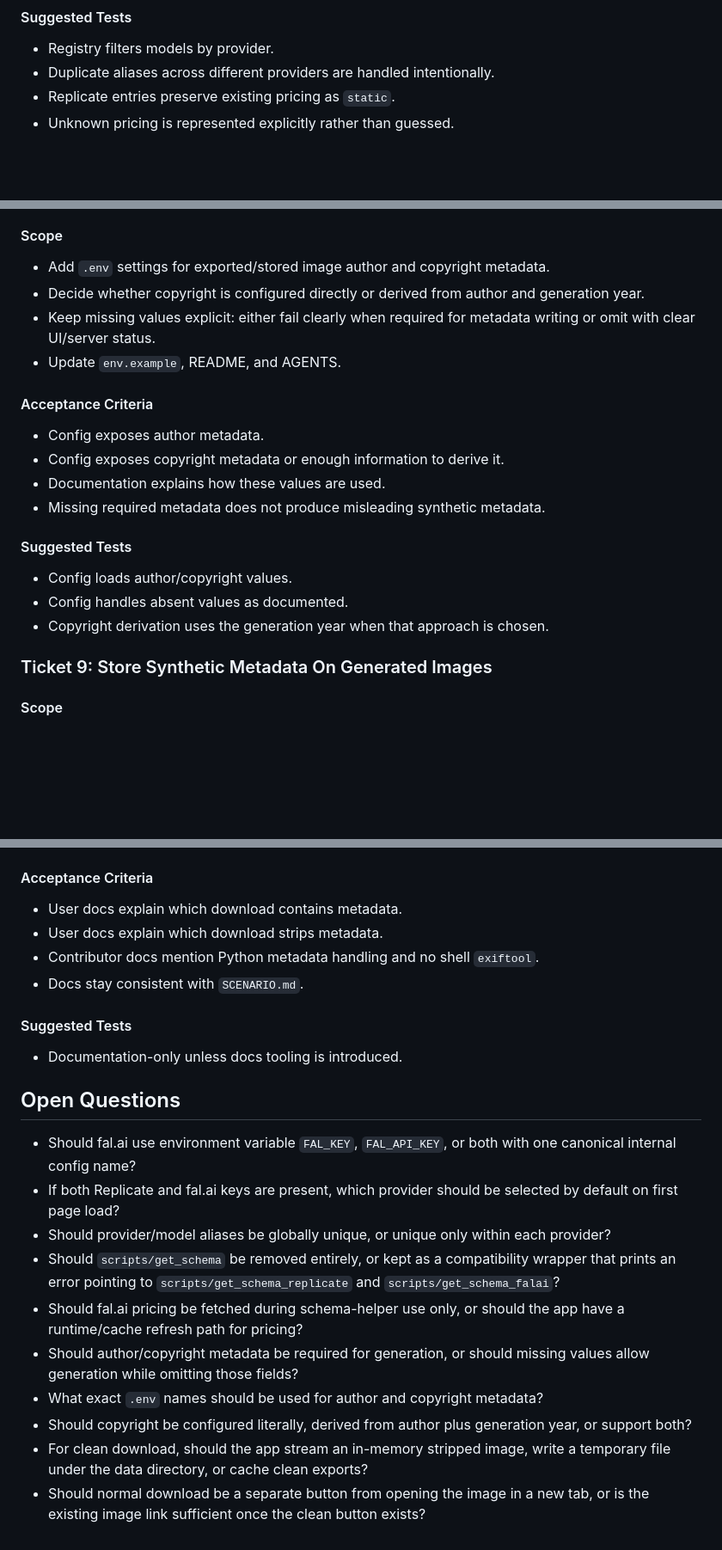
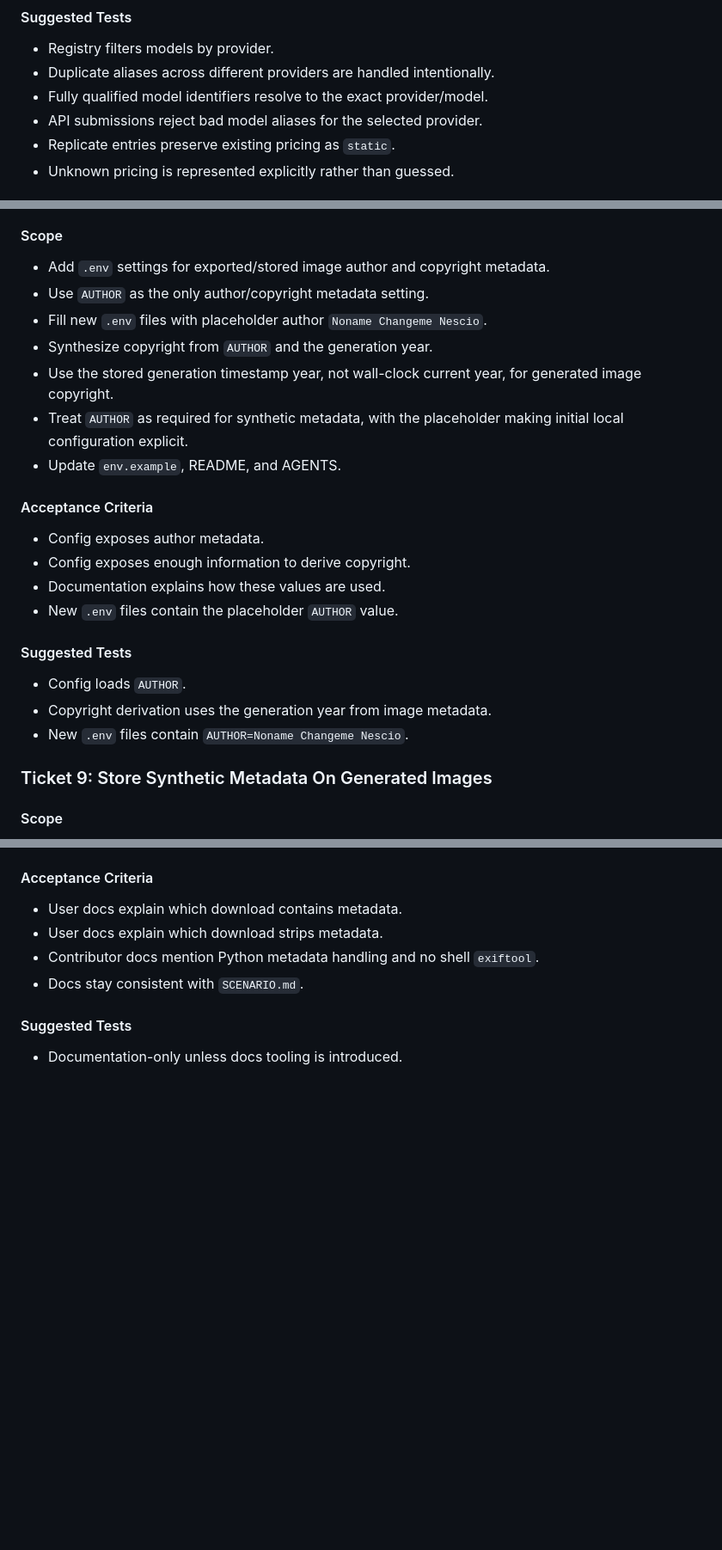
Before and after one commit to zoec98/imagegen-replicate, a Markdown page: PLAN.md, 3 parts joined by grey strips. Shown at 86% size. GitHub-like rendering; blank space fills up the shorter version.

Commit message:
PLAN.md clarifications.

```diff
--- a/PLAN.md
+++ b/PLAN.md
@@ -65,6 +76,8 @@ Gallery work owns stored image metadata, clean exports, and download controls.
 
 - Registry filters models by provider.
 - Duplicate aliases across different providers are handled intentionally.
+- Fully qualified model identifiers resolve to the exact provider/model.
+- API submissions reject bad model aliases for the selected provider.
 - Replicate entries preserve existing pricing as `static`.
 - Unknown pricing is represented explicitly rather than guessed.
 
@@ -208,24 +222,27 @@ Gallery work owns stored image metadata, clean exports, and download controls.
 #### Scope
 
 - Add `.env` settings for exported/stored image author and copyright metadata.
-- Decide whether copyright is configured directly or derived from author and
-  generation year.
-- Keep missing values explicit: either fail clearly when required for metadata
-  writing or omit with clear UI/server status.
+- Use `AUTHOR` as the only author/copyright metadata setting.
+- Fill new `.env` files with placeholder author `Noname Changeme Nescio`.
+- Synthesize copyright from `AUTHOR` and the generation year.
+- Use the stored generation timestamp year, not wall-clock current year, for
+  generated image copyright.
+- Treat `AUTHOR` as required for synthetic metadata, with the placeholder making
+  initial local configuration explicit.
 - Update `env.example`, README, and AGENTS.
 
 #### Acceptance Criteria
 
 - Config exposes author metadata.
-- Config exposes copyright metadata or enough information to derive it.
+- Config exposes enough information to derive copyright.
 - Documentation explains how these values are used.
-- Missing required metadata does not produce misleading synthetic metadata.
+- New `.env` files contain the placeholder `AUTHOR` value.
 
 #### Suggested Tests
 
-- Config loads author/copyright values.
-- Config handles absent values as documented.
-- Copyright derivation uses the generation year when that approach is chosen.
+- Config loads `AUTHOR`.
+- Copyright derivation uses the generation year from image metadata.
+- New `.env` files contain `AUTHOR=Noname Changeme Nescio`.
 
 ### Ticket 9: Store Synthetic Metadata On Generated Images
 
@@ -363,26 +395,3 @@ Gallery work owns stored image metadata, clean exports, and download controls.
 #### Suggested Tests
 
 - Documentation-only unless docs tooling is introduced.
-
-## Open Questions
-
-- Should fal.ai use environment variable `FAL_KEY`, `FAL_API_KEY`, or both with
-  one canonical internal config name?
-- If both Replicate and fal.ai keys are present, which provider should be
-  selected by default on first page load?
-- Should provider/model aliases be globally unique, or unique only within each
-  provider?
-- Should `scripts/get_schema` be removed entirely, or kept as a compatibility
-  wrapper that prints an error pointing to `scripts/get_schema_replicate` and
-  `scripts/get_schema_falai`?
-- Should fal.ai pricing be fetched during schema-helper use only, or should the
-  app have a runtime/cache refresh path for pricing?
-- Should author/copyright metadata be required for generation, or should missing
-  values allow generation while omitting those fields?
-- What exact `.env` names should be used for author and copyright metadata?
-- Should copyright be configured literally, derived from author plus generation
-  year, or support both?
-- For clean download, should the app stream an in-memory stripped image, write a
-  temporary file under the data directory, or cache clean exports?
-- Should normal download be a separate button from opening the image in a new
-  tab, or is the existing image link sufficient once the clean button exists?
```
Also changed, not shown: other parts of PLAN.md (+36 -9 lines).
